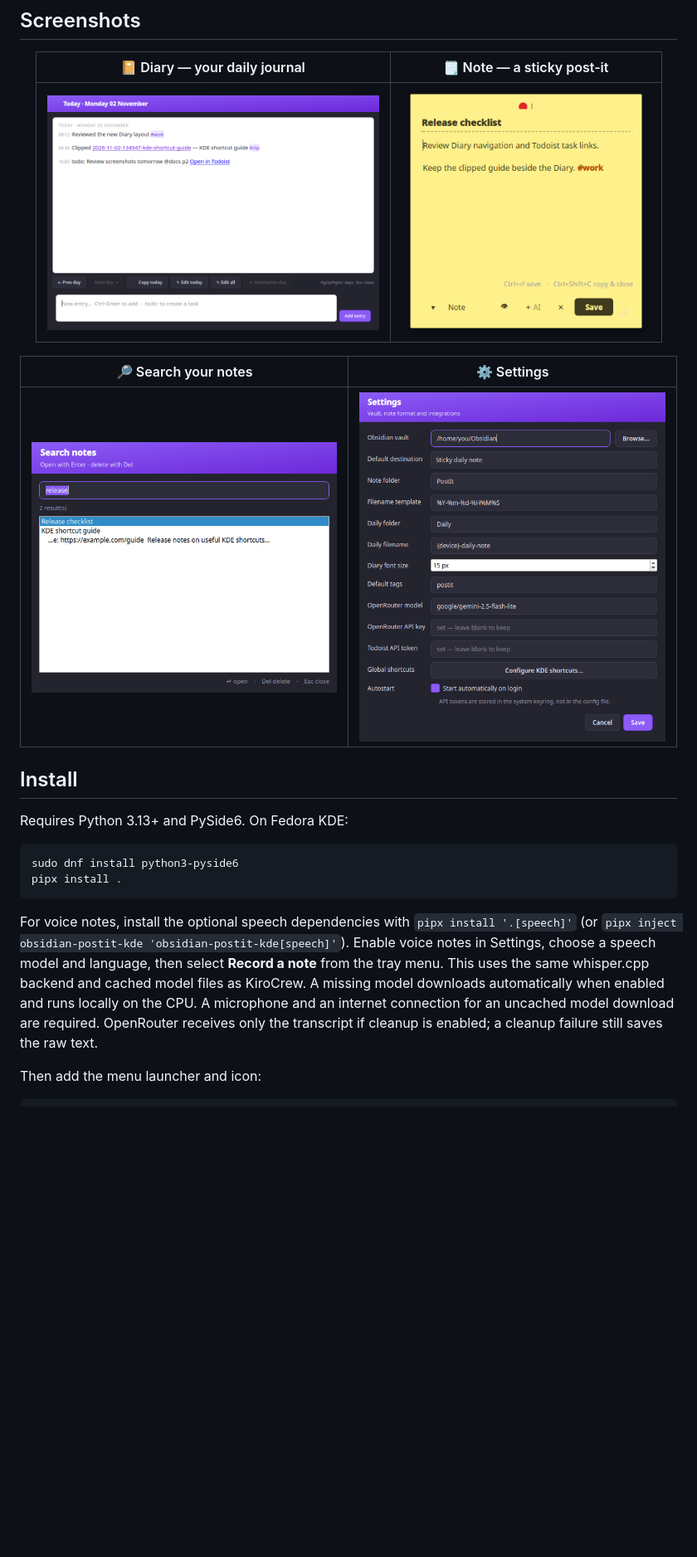
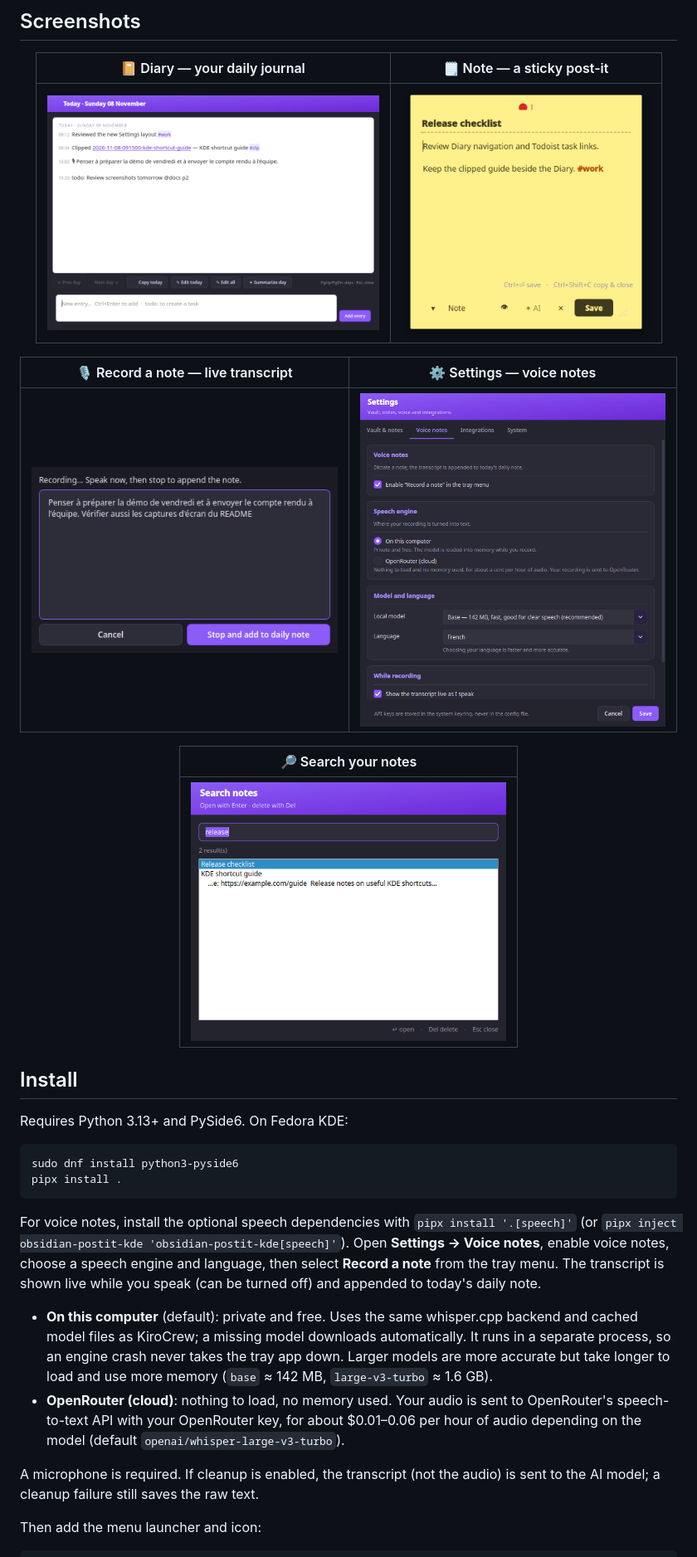
Before and after one commit to sleroy/obsidian-postit-kde, a Markdown page: README.md, the part around one of its changes. Shown at 83% size. Rendered like a GitHub page; pictures changed too: docs/images/diary.png, docs/images/settings.png, docs/images/voice.png (added); blank space fills up the shorter version.

```diff
--- a/README.md
+++ b/README.md
@@ -77,9 +78,13 @@ search, tags and backlinks, no lock-in, no Obsidian process required.
 |:---:|:---:|
 | <img src="docs/images/diary.png" width="400" alt="Diary with day navigation and clickable note and Todoist links"/> | <img src="docs/images/note.png" width="300" alt="Sticky note editor"/> |
 
-| 🔎 Search your notes | ⚙️ Settings |
+| 🎙 Record a note — live transcript | ⚙ Settings — voice notes |
 |:---:|:---:|
-| <img src="docs/images/search.png" width="380" alt="Note search results"/> | <img src="docs/images/settings.png" width="380" alt="Settings with Todoist token and KDE shortcuts"/> |
+| <img src="docs/images/voice.png" width="380" alt="Recording dialog showing a French transcript appearing live"/> | <img src="docs/images/settings.png" width="380" alt="Settings, Voice notes tab: speech engine, model and language"/> |
+
+| 🔎 Search your notes |
+|:---:|
+| <img src="docs/images/search.png" width="380" alt="Note search results"/> |
 
 </div>
 
@@ -94,12 +99,22 @@ pipx install .
 
 For voice notes, install the optional speech dependencies with
 `pipx install '.[speech]'` (or `pipx inject obsidian-postit-kde 'obsidian-postit-kde[speech]'`).
-Enable voice notes in Settings, choose a speech model and language, then select
-**Record a note** from the tray menu. This uses the same whisper.cpp backend and
-cached model files as KiroCrew. A missing model downloads automatically when
-enabled and runs locally on the CPU. A microphone and an internet connection
-for an uncached model download are required. OpenRouter receives only the
-transcript if cleanup is enabled; a cleanup failure still saves the raw text.
+Open **Settings → Voice notes**, enable voice notes, choose a speech engine and
+language, then select **Record a note** from the tray menu. The transcript is
+shown live while you speak (can be turned off) and appended to today's daily note.
+
+- **On this computer** (default): private and free. Uses the same whisper.cpp
+  backend and cached model files as KiroCrew; a missing model downloads
+  automatically. It runs in a separate process, so an engine crash never takes
+  the tray app down. Larger models are more accurate but take longer to load
+  and use more memory (`base` ≈ 142 MB, `large-v3-turbo` ≈ 1.6 GB).
+- **OpenRouter (cloud)**: nothing to load, no memory used. Your audio is sent
+  to OpenRouter's speech-to-text API with your OpenRouter key, for about
+  $0.01–0.06 per hour of audio depending on the model
+  (default `openai/whisper-large-v3-turbo`).
+
+A microphone is required. If cleanup is enabled, the transcript (not the
+audio) is sent to the AI model; a cleanup failure still saves the raw text.
 
 Then add the menu launcher and icon:
 
```
Also changed, not shown: other parts of README.md (+6 -2 lines), 14 other files.
